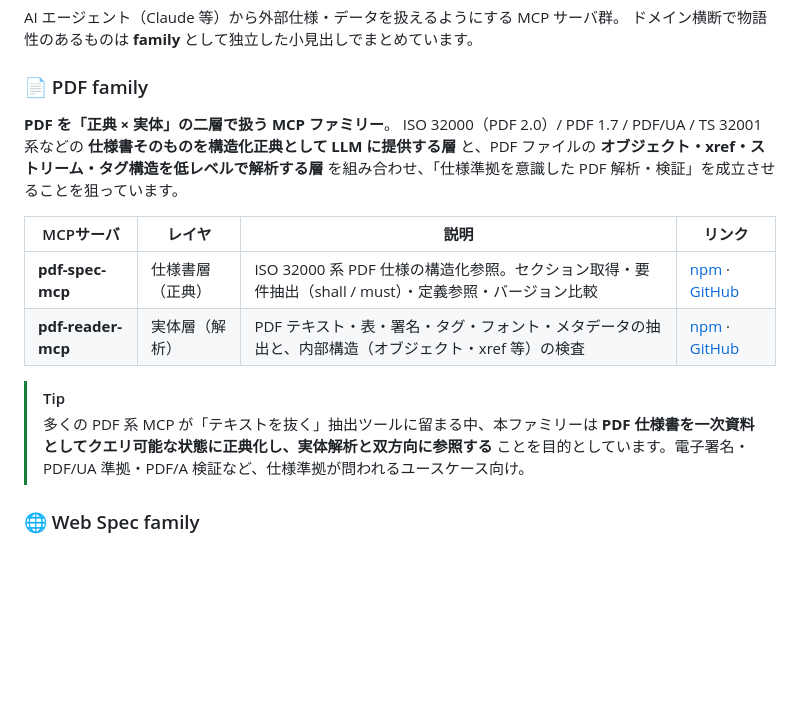
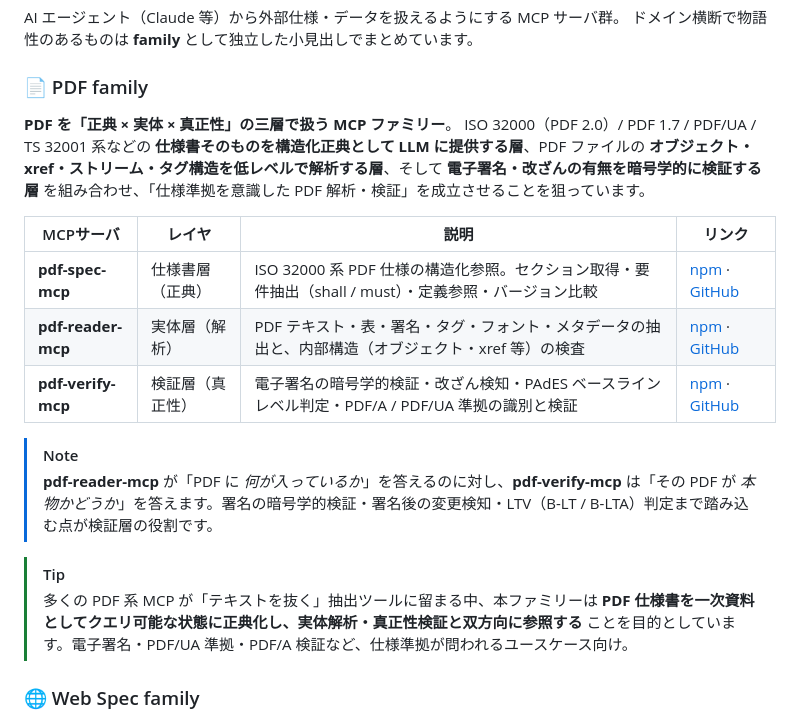
Before and after one commit to shuji-bonji/shuji-bonji, a Markdown page: README.md, the part around the change. Rendered like a GitHub page; blank space fills up the shorter version.

```diff
--- a/README.md
+++ b/README.md
@@ -82,16 +82,20 @@ AI エージェント（Claude 等）から外部仕様・データを扱える
 
 ### 📄 PDF family
 
-**PDF を「正典 × 実体」の二層で扱う MCP ファミリー**。
-ISO 32000（PDF 2.0）/ PDF 1.7 / PDF/UA / TS 32001 系などの **仕様書そのものを構造化正典として LLM に提供する層** と、PDF ファイルの **オブジェクト・xref・ストリーム・タグ構造を低レベルで解析する層** を組み合わせ、「仕様準拠を意識した PDF 解析・検証」を成立させることを狙っています。
+**PDF を「正典 × 実体 × 真正性」の三層で扱う MCP ファミリー**。
+ISO 32000（PDF 2.0）/ PDF 1.7 / PDF/UA / TS 32001 系などの **仕様書そのものを構造化正典として LLM に提供する層**、PDF ファイルの **オブジェクト・xref・ストリーム・タグ構造を低レベルで解析する層**、そして **電子署名・改ざんの有無を暗号学的に検証する層** を組み合わせ、「仕様準拠を意識した PDF 解析・検証」を成立させることを狙っています。
 
 | MCPサーバ          | レイヤ           | 説明                                                                                                  | リンク                                                                                                                     |
 | ------------------ | ---------------- | ----------------------------------------------------------------------------------------------------- | -------------------------------------------------------------------------------------------------------------------------- |
 | **pdf-spec-mcp**   | 仕様書層（正典） | ISO 32000 系 PDF 仕様の構造化参照。セクション取得・要件抽出（shall / must）・定義参照・バージョン比較 | [npm](https://www.npmjs.com/package/@shuji-bonji/pdf-spec-mcp) · [GitHub](https://github.com/shuji-bonji/pdf-spec-mcp)     |
 | **pdf-reader-mcp** | 実体層（解析）   | PDF テキスト・表・署名・タグ・フォント・メタデータの抽出と、内部構造（オブジェクト・xref 等）の検査   | [npm](https://www.npmjs.com/package/@shuji-bonji/pdf-reader-mcp) · [GitHub](https://github.com/shuji-bonji/pdf-reader-mcp) |
+| **pdf-verify-mcp** | 検証層（真正性） | 電子署名の暗号学的検証・改ざん検知・PAdES ベースラインレベル判定・PDF/A / PDF/UA 準拠の識別と検証     | [npm](https://www.npmjs.com/package/@shuji-bonji/pdf-verify-mcp) · [GitHub](https://github.com/shuji-bonji/pdf-verify-mcp) |
+
+> [!NOTE]
+> **pdf-reader-mcp** が「PDF に *何が入っているか*」を答えるのに対し、**pdf-verify-mcp** は「その PDF が *本物かどうか*」を答えます。署名の暗号学的検証・署名後の変更検知・LTV（B-LT / B-LTA）判定まで踏み込む点が検証層の役割です。
 
 > [!TIP]
-> 多くの PDF 系 MCP が「テキストを抜く」抽出ツールに留まる中、本ファミリーは **PDF 仕様書を一次資料としてクエリ可能な状態に正典化し、実体解析と双方向に参照する** ことを目的としています。電子署名・PDF/UA 準拠・PDF/A 検証など、仕様準拠が問われるユースケース向け。
+> 多くの PDF 系 MCP が「テキストを抜く」抽出ツールに留まる中、本ファミリーは **PDF 仕様書を一次資料としてクエリ可能な状態に正典化し、実体解析・真正性検証と双方向に参照する** ことを目的としています。電子署名・PDF/UA 準拠・PDF/A 検証など、仕様準拠が問われるユースケース向け。
 
 ### 🌐 Web Spec family
 
```
Also changed, not shown: README.en.md (+13 -9 lines).
